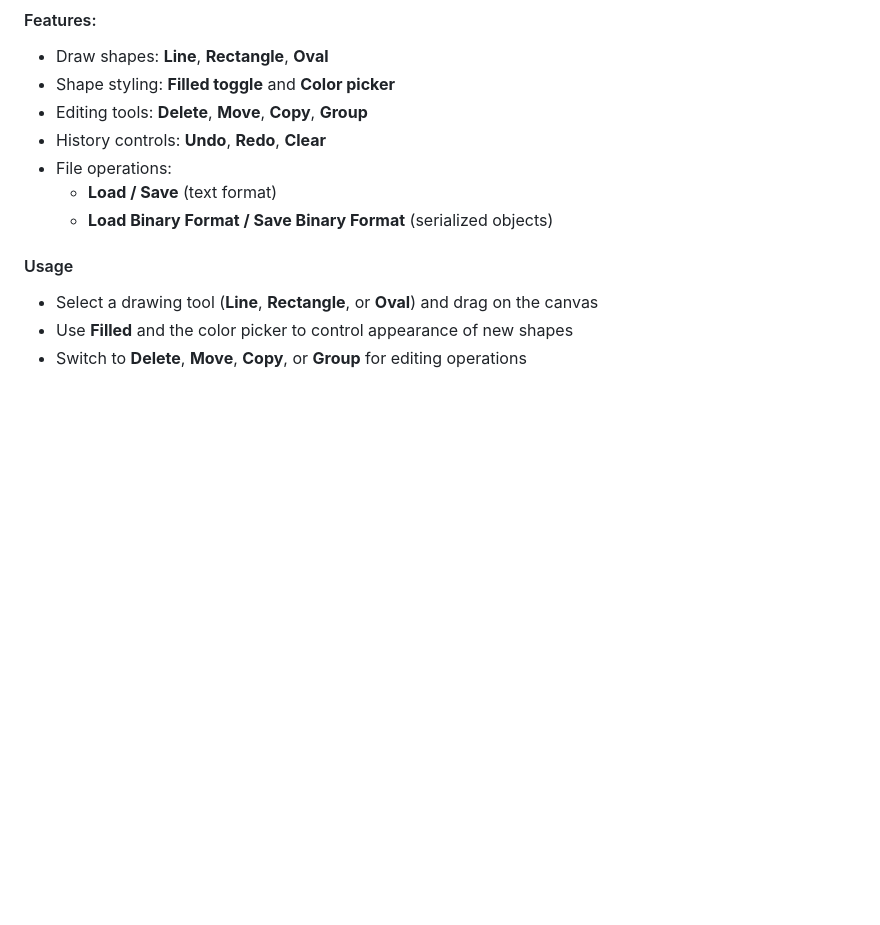
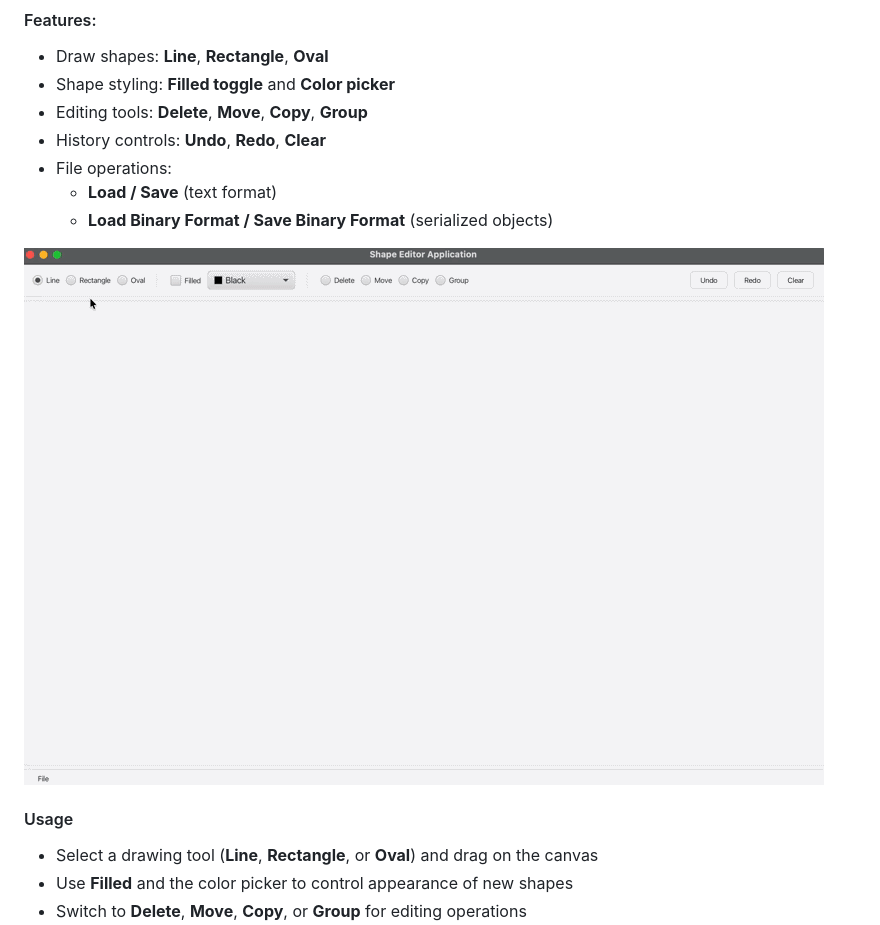
Before and after one commit to soikat27/shape-editor-fx, a Markdown page: README.md, the part around the change. Drawn GitHub-style; pictures changed too: assets/shape-editor-demo.gif (added); blank space fills up the shorter version.

Commit message:
Add application features demo .gif and add to README

```diff
--- a/README.md
+++ b/README.md
@@ -98,6 +98,8 @@ java --module-path "/path/to/javafx/lib" --add-modules javafx.controls,javafx.fx
   - **Load / Save** (text format)
   - **Load Binary Format / Save Binary Format** (serialized objects)
 
+![App Demo](assets/shape-editor-demo.gif)
+
 #### Usage
 
 * Select a drawing tool (**Line**, **Rectangle**, or **Oval**) and drag on the canvas
```
